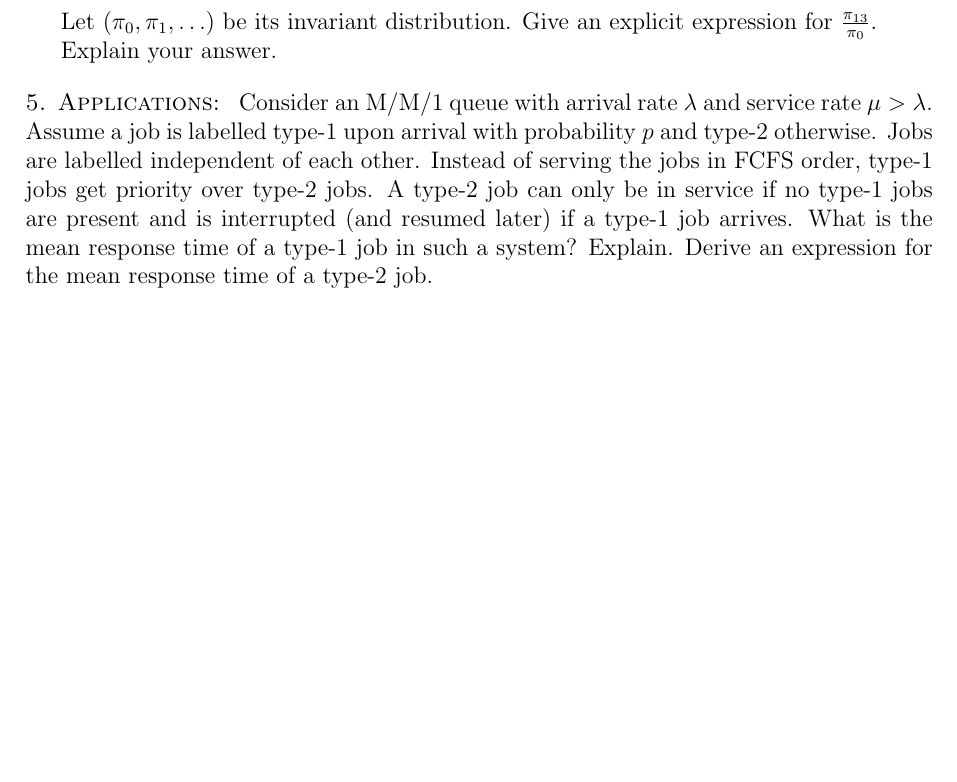
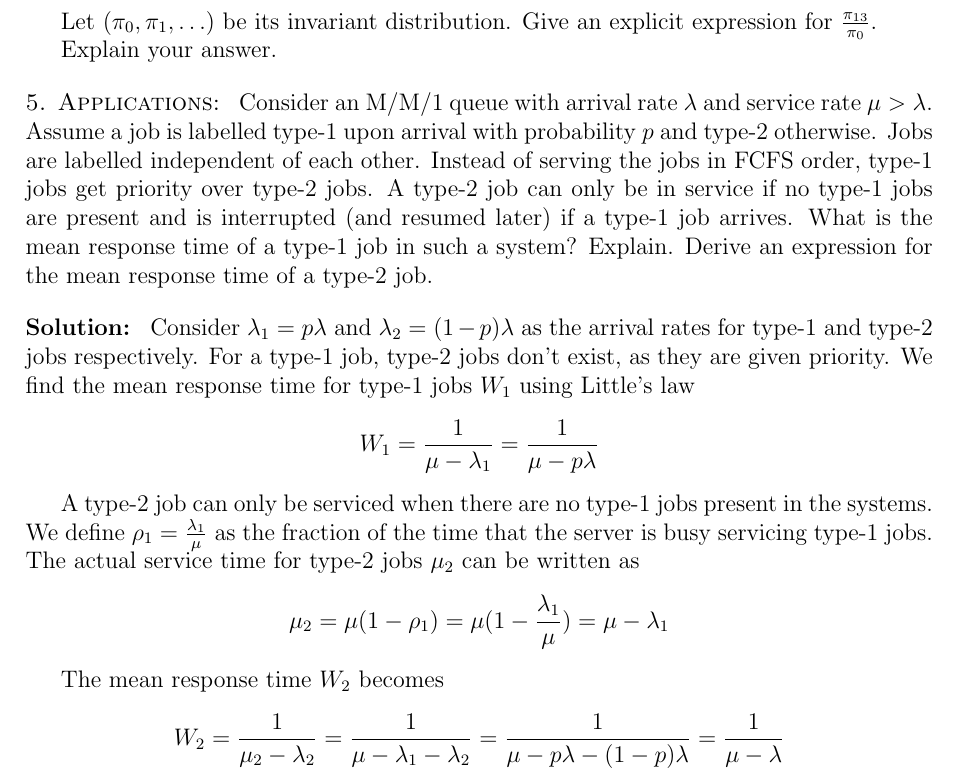
Before and after one commit to ythienpont/performance-modelling-exams, a LaTeX document (main.tex, which reads src/23.tex): part of page 7 of 27 before the commit and part of page 7 of 28 after it, cut so that both start at the same text, the shorter picture padded with empty space. Compiled offline with pdfLaTeX.

Commit message:
Finished 23-5

```diff
--- a/src/23.tex
+++ b/src/23.tex
@@ -147,6 +147,24 @@ Explain your answer.
 \begin{problem}{Applications}
     Consider an M/M/1 queue with arrival rate $\lambda$ and service rate $\mu > \lambda$. Assume a job is labelled type-1 upon arrival with probability $p$ and type-2 otherwise. Jobs are labelled independent of each other. Instead of serving the jobs in FCFS order, type-1 jobs get priority over type-2 jobs. A type-2 job can only be in service if no type-1 jobs are present and is interrupted (and resumed later) if a type-1 job arrives. What is the mean response time of a type-1 job in such a system? Explain. Derive an expression for the mean response time of a type-2 job.
 \end{problem}
+\begin{solution}
+  Consider $\lambda_1 = p\lambda$ and $\lambda_2 = (1-p)\lambda$ as the arrival rates for type-1 and type-2 jobs respectively. For a type-1 job, type-2 jobs don't exist, as they are given priority. We find the mean response time for type-1 jobs $W_1$ using Little's law
+  \[
+    W_1 = \frac{1}{\mu - \lambda_1} = \frac{1}{\mu - p\lambda}
+  \]
+
+  A type-2 job can only be serviced when there are no type-1 jobs present in the systems. We define $\rho_1 = \frac{\lambda_1}{\mu}$ as the fraction of the time that the server is busy servicing type-1 jobs. The actual service time for type-2 jobs $\mu_2$ can be written as
+  \[
+    \mu_2 = \mu(1-\rho_1) = \mu(1-\frac{\lambda_1}{\mu}) = \mu - \lambda_1
+  \]
+
+  The mean response time $W_2$ becomes
+  \[
+    W_2 = \frac{1}{\mu_2 - \lambda_2} = \frac{1}{\mu - \lambda_1 - \lambda_2} = \frac{1}{\mu - p\lambda - (1-p)\lambda} = \frac{1}{\mu-\lambda}
+  \]
+
+\end{solution}
+
 
 \begin{problem}{Applications}
    Consider a Jackson network with $M = 4$ queues and $\mu_1 = \mu_2 = \mu_3 = \mu_4 = 1$. All new arrivals either join queue 1 or 2 (with equal probability). The routing probabilities are as follows: $ p_{1,3} = p_{1,4} = \frac{1}{2}$, $p_{2,3} = \frac{1}{8}$, $p_{2,4} = \frac{7}{8}$, $p_{4,0} = 1$, $p_{3,3} = p_{3,0} = \frac{1}{2}$. State a necessary and sufficient condition such that the Markov chain of the joint queue lengths is positive recurrent. For which of these 4 queues is the input process Poisson? Derive an expression for the probability that both queue 3 and 4 are empty at the same time.
```
